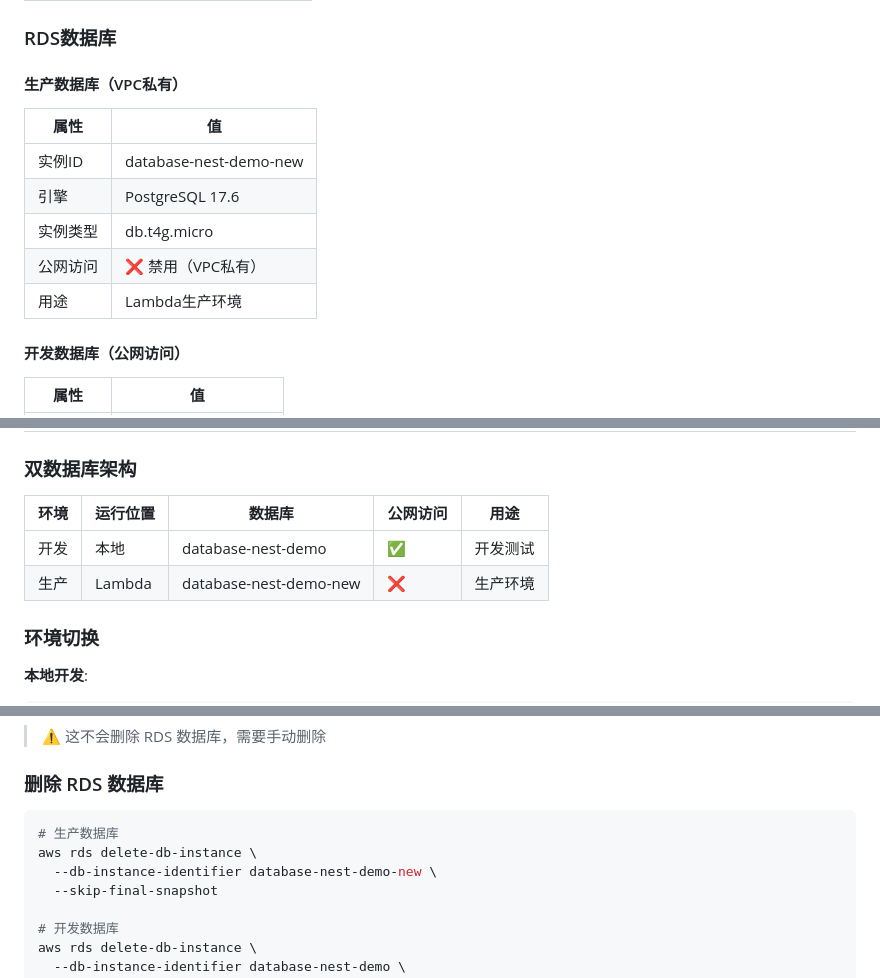
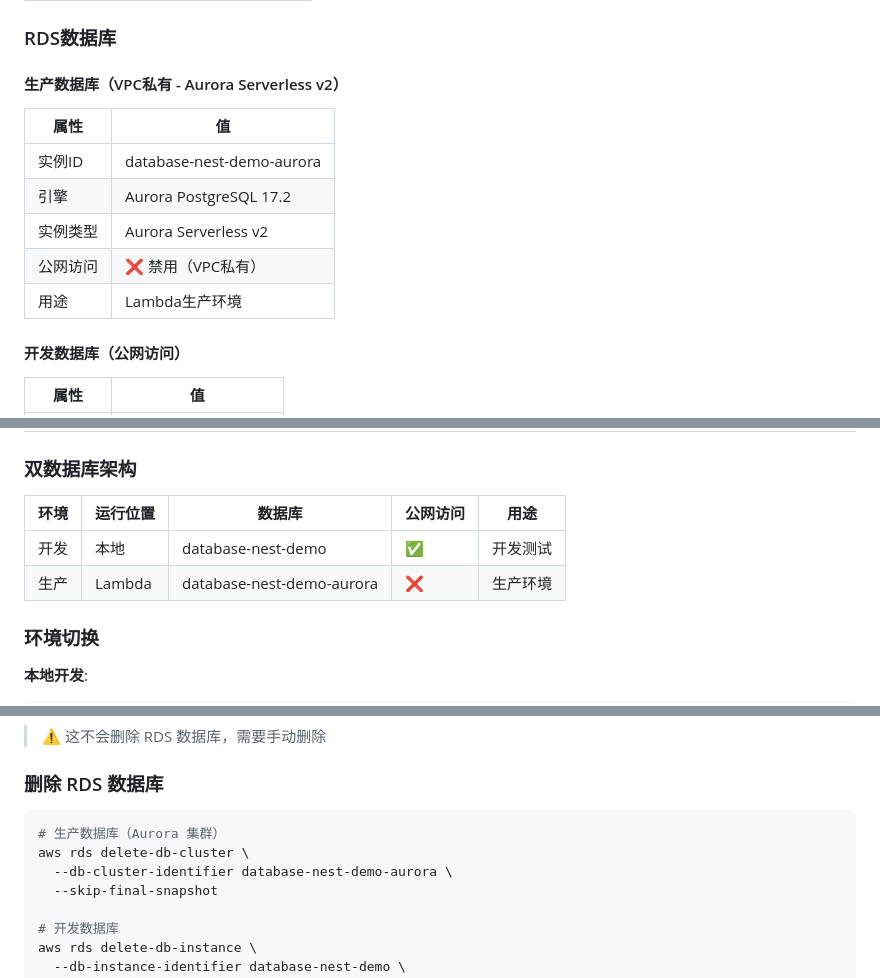
Before and after one commit to lxy030988/nest-demo, a Markdown page: 部署指南.md, 3 parts joined by grey strips. Rendered like a GitHub page.

````diff
--- a/部署指南.md
+++ b/部署指南.md
@@ -159,15 +159,15 @@ Internet Gateway
 
 ### RDS数据库
 
-#### 生产数据库（VPC私有）
+#### 生产数据库（VPC私有 - Aurora Serverless v2）
 
-| 属性     | 值                     |
-| -------- | ---------------------- |
-| 实例ID   | database-nest-demo-new |
-| 引擎     | PostgreSQL 17.6        |
-| 实例类型 | db.t4g.micro           |
-| 公网访问 | ❌ 禁用（VPC私有）     |
-| 用途     | Lambda生产环境         |
+| 属性     | 值                        |
+| -------- | ------------------------- |
+| 实例ID   | database-nest-demo-aurora |
+| 引擎     | Aurora PostgreSQL 17.2    |
+| 实例类型 | Aurora Serverless v2      |
+| 公网访问 | ❌ 禁用（VPC私有）        |
+| 用途     | Lambda生产环境            |
 
 #### 开发数据库（公网访问）
 
@@ -200,10 +200,10 @@ Internet Gateway
 
 ### 双数据库架构
 
-| 环境 | 运行位置 | 数据库                 | 公网访问 | 用途     |
-| ---- | -------- | ---------------------- | -------- | -------- |
-| 开发 | 本地     | database-nest-demo     | ✅       | 开发测试 |
-| 生产 | Lambda   | database-nest-demo-new | ❌       | 生产环境 |
+| 环境 | 运行位置 | 数据库                    | 公网访问 | 用途     |
+| ---- | -------- | ------------------------- | -------- | -------- |
+| 开发 | 本地     | database-nest-demo        | ✅       | 开发测试 |
+| 生产 | Lambda   | database-nest-demo-aurora | ❌       | 生产环境 |
 
 ### 环境切换
 
@@ -423,9 +473,9 @@ sam delete --stack-name nest-demo-stack
 ### 删除 RDS 数据库
 
 ```bash
-# 生产数据库
-aws rds delete-db-instance \
-  --db-instance-identifier database-nest-demo-new \
+# 生产数据库（Aurora 集群）
+aws rds delete-db-cluster \
+  --db-cluster-identifier database-nest-demo-aurora \
   --skip-final-snapshot
 
 # 开发数据库
````
Also changed, not shown: other parts of 部署指南.md (+56 -6 lines), 服务器.md (deleted, +0 -9 lines).
